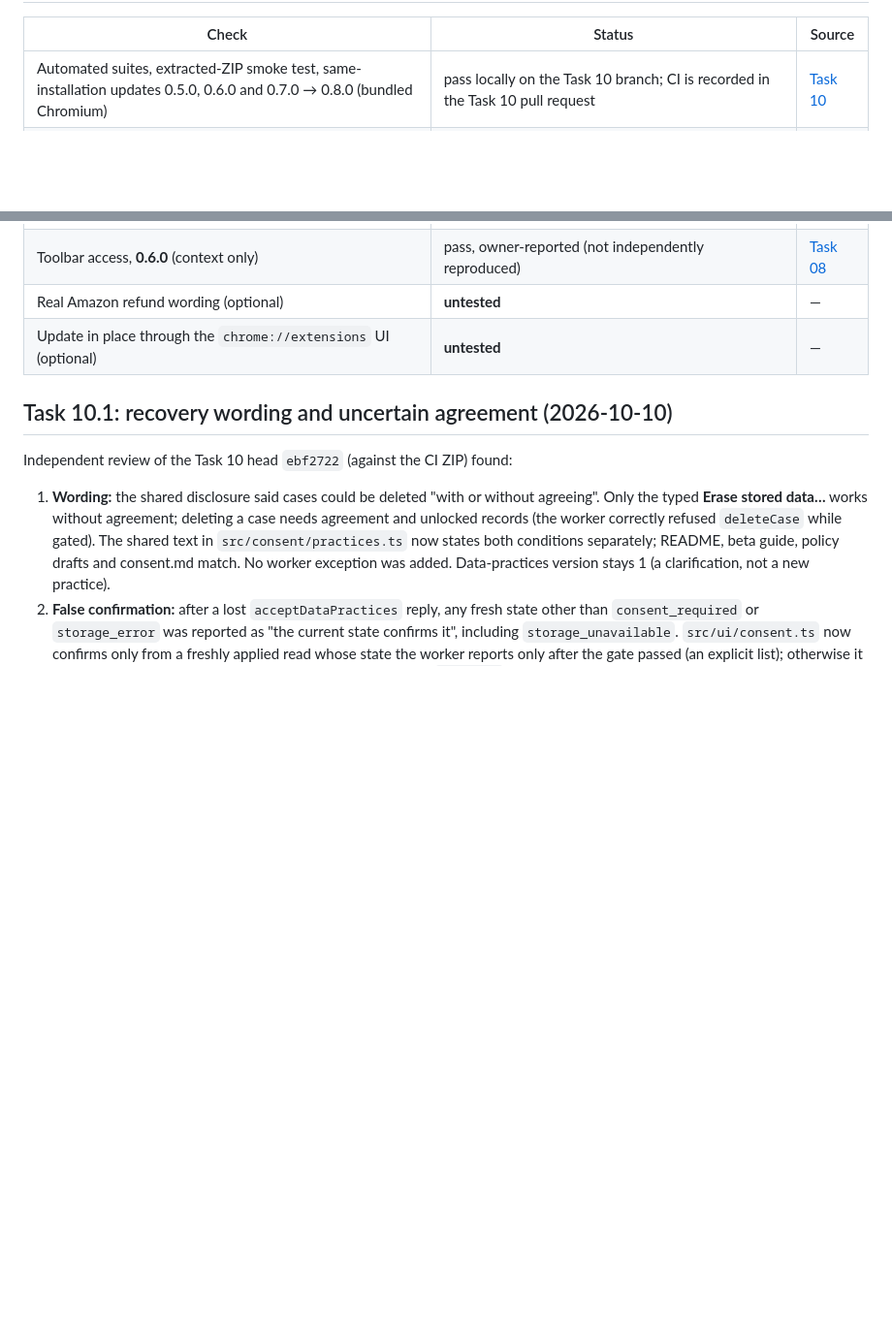
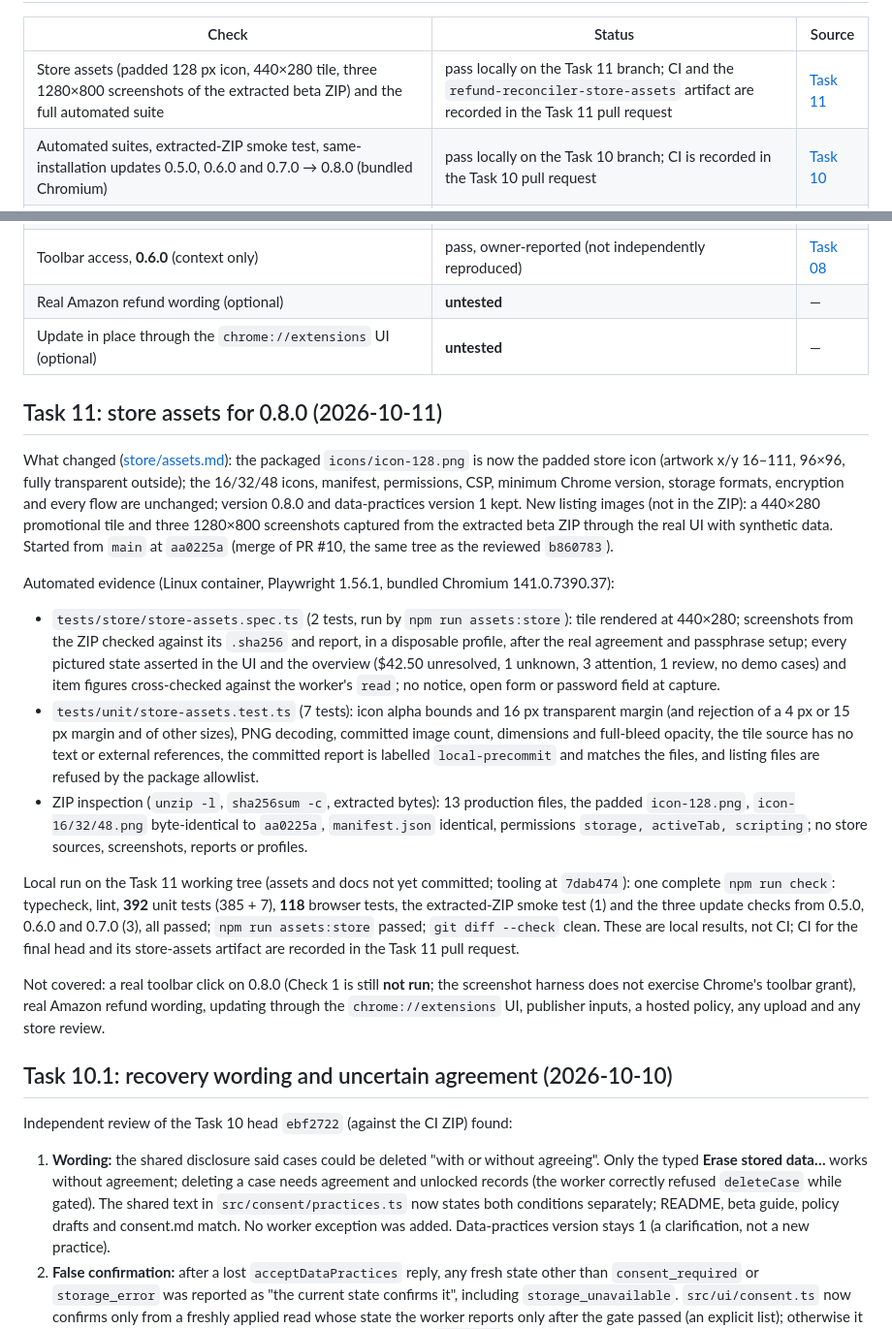
Before and after one commit to milkdudpoe/refund-reconciler, a Markdown page: docs/validation.md, 2 parts joined by grey strips. Shown at 97% size. GitHub-like rendering; blank space fills up the shorter version.

Commit message:
Task 11: record local validation of the store assets
Co-Authored-By: Claude Opus 5.5 <noreply@anthropic.com>
Claude-Session: https://claude.ai/code/session_01G8GSJTXuZmuJ6N2xQHUy2f

```diff
--- a/docs/validation.md
+++ b/docs/validation.md
@@ -9,12 +9,59 @@ or Chrome Web Store approval.
 
 | Check | Status | Source |
 | --- | --- | --- |
+| Store assets (padded 128 px icon, 440×280 tile, three 1280×800 screenshots of the extracted beta ZIP) and the full automated suite | pass locally on the Task 11 branch; CI and the `refund-reconciler-store-assets` artifact are recorded in the Task 11 pull request | [Task 11](#task-11-store-assets-for-080-2026-10-11) |
 | Automated suites, extracted-ZIP smoke test, same-installation updates 0.5.0, 0.6.0 and 0.7.0 → 0.8.0 (bundled Chromium) | pass locally on the Task 10 branch; CI is recorded in the Task 10 pull request | [Task 10](#task-10-080-data-practices-disclosure-and-agreement-2026-10-10) |
 | Toolbar access on the public amazon.com home page (desktop Chrome), **0.8.0** | **not run**: the popup changed (nothing before agreement, nothing while locked), so a new owner-operated check is needed | — |
 | Toolbar access, **0.7.0** | **not run** | — |
 | Toolbar access, **0.6.0** (context only) | pass, owner-reported (not independently reproduced) | [Task 08](#task-08-owner-reported-toolbar-check-reported-2026-10-10) |
 | Real Amazon refund wording (optional) | **untested** | — |
 | Update in place through the `chrome://extensions` UI (optional) | **untested** | — |
+
+## Task 11: store assets for 0.8.0 (2026-10-11)
+
+What changed ([store/assets.md](store/assets.md)): the packaged
+`icons/icon-128.png` is now the padded store icon (artwork x/y 16–111,
+96×96, fully transparent outside); the 16/32/48 icons, manifest, permissions,
+CSP, minimum Chrome version, storage formats, encryption and every flow are
+unchanged; version 0.8.0 and data-practices version 1 kept. New listing
+images (not in the ZIP): a 440×280 promotional tile and three 1280×800
+screenshots captured from the extracted beta ZIP through the real UI with
+synthetic data. Started from `main` at `aa0225a` (merge of PR #10, the same
+tree as the reviewed `b860783`).
+
+Automated evidence (Linux container, Playwright 1.56.1, bundled Chromium
+141.0.7390.37):
+
+- `tests/store/store-assets.spec.ts` (2 tests, run by `npm run
+  assets:store`): tile rendered at 440×280; screenshots from the ZIP checked
+  against its `.sha256` and report, in a disposable profile, after the real
+  agreement and passphrase setup; every pictured state asserted in the UI and
+  the overview ($42.50 unresolved, 1 unknown, 3 attention, 1 review, no demo
+  cases) and item figures cross-checked against the worker's `read`; no
+  notice, open form or password field at capture.
+- `tests/unit/store-assets.test.ts` (7 tests): icon alpha bounds and
+  16 px transparent margin (and rejection of a 4 px or 15 px margin and of
+  other sizes), PNG decoding, committed image count, dimensions and full-bleed
+  opacity, the tile source has no text or external references, the committed
+  report is labelled `local-precommit` and matches the files, and listing
+  files are refused by the package allowlist.
+- ZIP inspection (`unzip -l`, `sha256sum -c`, extracted bytes): 13 production
+  files, the padded `icon-128.png`, `icon-16/32/48.png` byte-identical to
+  `aa0225a`, `manifest.json` identical, permissions `storage, activeTab,
+  scripting`; no store sources, screenshots, reports or profiles.
+
+Local run on the Task 11 working tree (assets and docs not yet committed;
+tooling at `7dab474`): one complete `npm run check`: typecheck, lint,
+**392** unit tests (385 + 7), **118** browser tests, the extracted-ZIP smoke
+test (1) and the three update checks from 0.5.0, 0.6.0 and 0.7.0 (3), all
+passed; `npm run assets:store` passed; `git diff --check` clean. These are
+local results, not CI; CI for the final head and its store-assets artifact
+are recorded in the Task 11 pull request.
+
+Not covered: a real toolbar click on 0.8.0 (Check 1 is still **not run**;
+the screenshot harness does not exercise Chrome's toolbar grant), real
+Amazon refund wording, updating through the `chrome://extensions` UI,
+publisher inputs, a hosted policy, any upload and any store review.
 
 ## Task 10.1: recovery wording and uncertain agreement (2026-10-10)
 
```
Also changed, not shown: other parts of docs/validation.md (+1 -1 lines).
